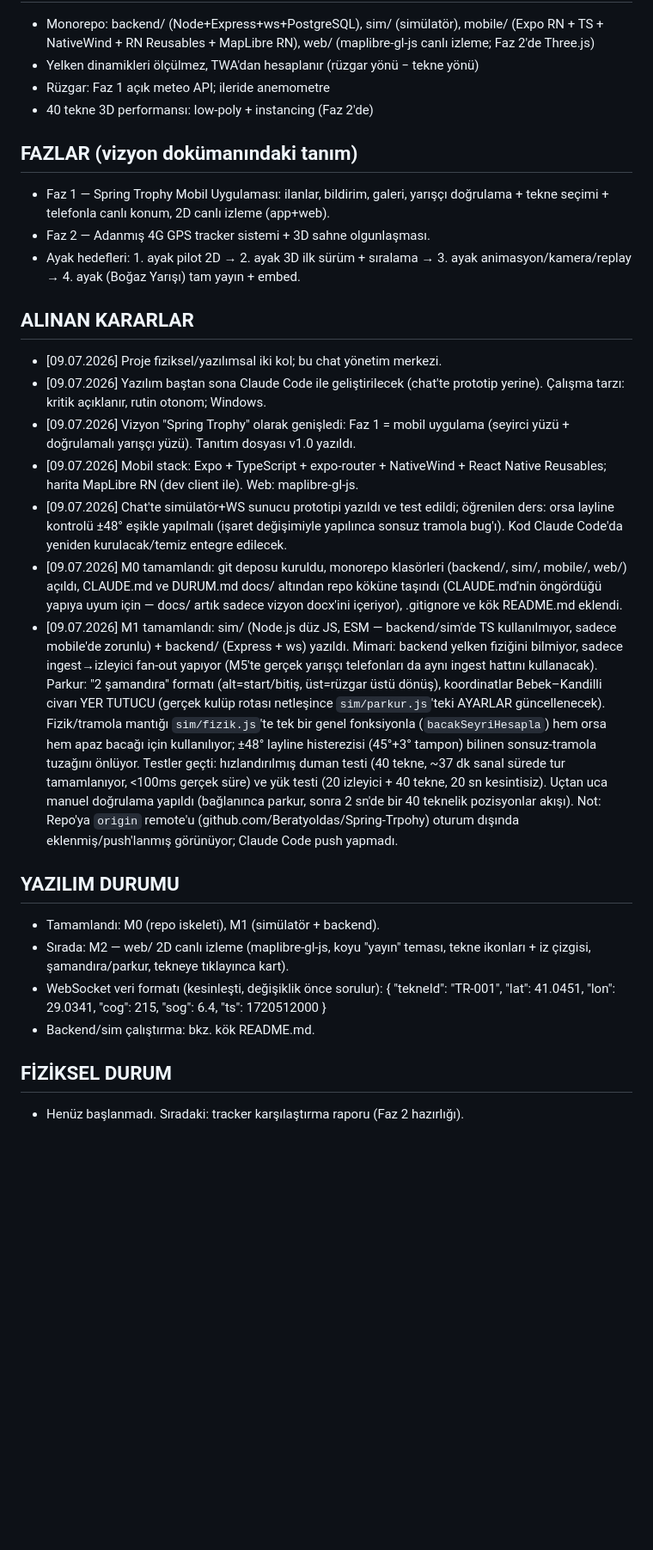
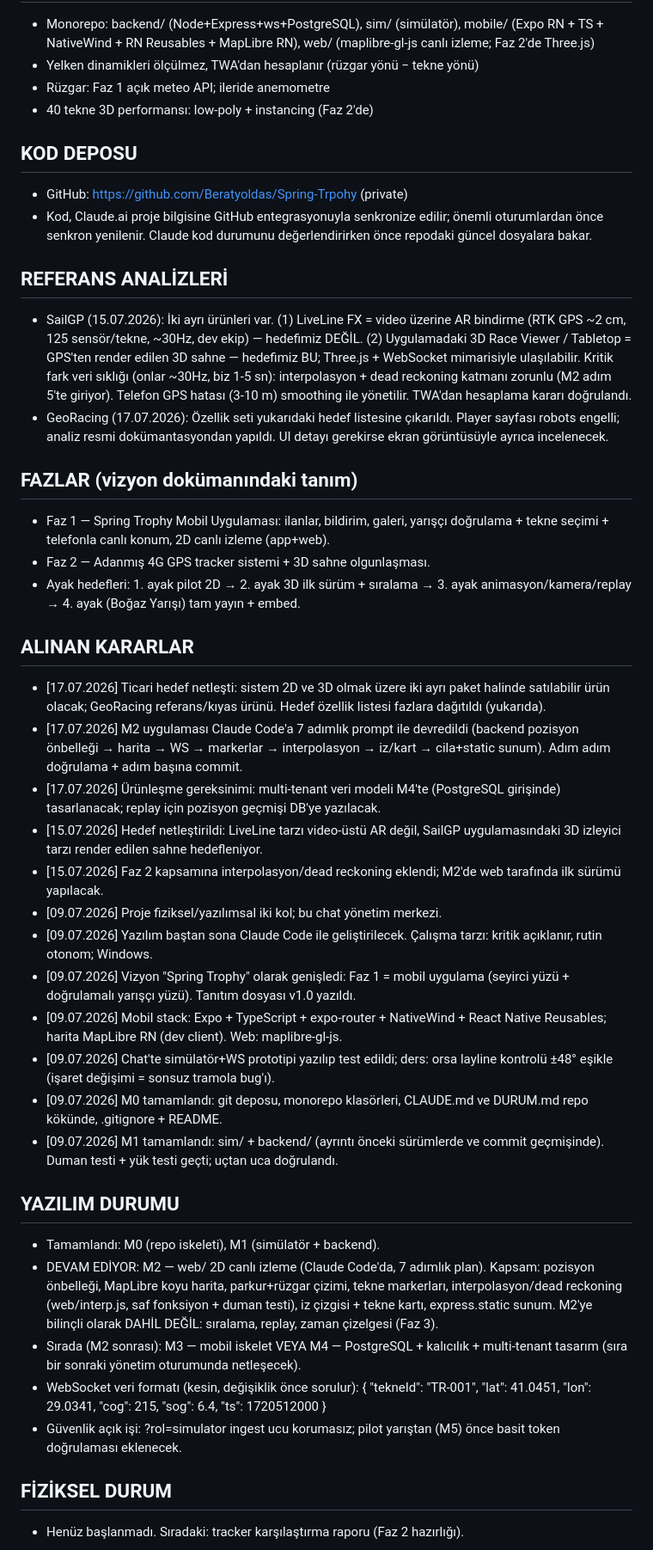
Before and after one commit to Beratyoldas/Spring-Trpohy, a Markdown page: DURUM.md, the part around one of its changes. Shown at 86% size. Drawn GitHub-style; blank space fills up the shorter version.

Commit message:
M2-0: hazırlık — çalışma main'e taşındı, CLAUDE.md git kuralı güncellendi, DURUM.md v5
Co-Authored-By: Claude Fable 5 <noreply@anthropic.com>

```diff
--- a/DURUM.md
+++ b/DURUM.md
@@ -22,6 +48,24 @@ Vizyon dokümanı: docs/Spring_Trophy_Proje_Tanitim_Dosyasi.docx
 - Rüzgar: Faz 1 açık meteo API; ileride anemometre
 - 40 tekne 3D performansı: low-poly + instancing (Faz 2'de)
 
+## KOD DEPOSU
+- GitHub: https://github.com/Beratyoldas/Spring-Trpohy (private)
+- Kod, Claude.ai proje bilgisine GitHub entegrasyonuyla senkronize edilir;
+  önemli oturumlardan önce senkron yenilenir. Claude kod durumunu
+  değerlendirirken önce repodaki güncel dosyalara bakar.
+
+## REFERANS ANALİZLERİ
+- SailGP (15.07.2026): İki ayrı ürünleri var. (1) LiveLine FX = video üzerine
+  AR bindirme (RTK GPS ~2 cm, 125 sensör/tekne, ~30Hz, dev ekip) — hedefimiz
+  DEĞİL. (2) Uygulamadaki 3D Race Viewer / Tabletop = GPS'ten render edilen
+  3D sahne — hedefimiz BU; Three.js + WebSocket mimarisiyle ulaşılabilir.
+  Kritik fark veri sıklığı (onlar ~30Hz, biz 1-5 sn): interpolasyon + dead
+  reckoning katmanı zorunlu (M2 adım 5'te giriyor). Telefon GPS hatası
+  (3-10 m) smoothing ile yönetilir. TWA'dan hesaplama kararı doğrulandı.
+- GeoRacing (17.07.2026): Özellik seti yukarıdaki hedef listesine çıkarıldı.
+  Player sayfası robots engelli; analiz resmi dokümantasyondan yapıldı.
+  UI detayı gerekirse ekran görüntüsüyle ayrıca incelenecek.
+
 ## FAZLAR (vizyon dokümanındaki tanım)
 - Faz 1 — Spring Trophy Mobil Uygulaması: ilanlar, bildirim, galeri, yarışçı
   doğrulama + tekne seçimi + telefonla canlı konum, 2D canlı izleme (app+web).
@@ -30,45 +74,46 @@ Vizyon dokümanı: docs/Spring_Trophy_Proje_Tanitim_Dosyasi.docx
   3. ayak animasyon/kamera/replay → 4. ayak (Boğaz Yarışı) tam yayın + embed.
 
 ## ALINAN KARARLAR
+- [17.07.2026] Ticari hedef netleşti: sistem 2D ve 3D olmak üzere iki ayrı
+  paket halinde satılabilir ürün olacak; GeoRacing referans/kıyas ürünü.
+  Hedef özellik listesi fazlara dağıtıldı (yukarıda).
+- [17.07.2026] M2 uygulaması Claude Code'a 7 adımlık prompt ile devredildi
+  (backend pozisyon önbelleği → harita → WS → markerlar → interpolasyon →
+  iz/kart → cila+static sunum). Adım adım doğrulama + adım başına commit.
+- [17.07.2026] Ürünleşme gereksinimi: multi-tenant veri modeli M4'te
+  (PostgreSQL girişinde) tasarlanacak; replay için pozisyon geçmişi DB'ye
+  yazılacak.
+- [15.07.2026] Hedef netleştirildi: LiveLine tarzı video-üstü AR değil,
+  SailGP uygulamasındaki 3D izleyici tarzı render edilen sahne hedefleniyor.
+- [15.07.2026] Faz 2 kapsamına interpolasyon/dead reckoning eklendi; M2'de
+  web tarafında ilk sürümü yapılacak.
 - [09.07.2026] Proje fiziksel/yazılımsal iki kol; bu chat yönetim merkezi.
-- [09.07.2026] Yazılım baştan sona Claude Code ile geliştirilecek (chat'te
-  prototip yerine). Çalışma tarzı: kritik açıklanır, rutin otonom; Windows.
+- [09.07.2026] Yazılım baştan sona Claude Code ile geliştirilecek. Çalışma
+  tarzı: kritik açıklanır, rutin otonom; Windows.
 - [09.07.2026] Vizyon "Spring Trophy" olarak genişledi: Faz 1 = mobil uygulama
   (seyirci yüzü + doğrulamalı yarışçı yüzü). Tanıtım dosyası v1.0 yazıldı.
 - [09.07.2026] Mobil stack: Expo + TypeScript + expo-router + NativeWind +
-  React Native Reusables; harita MapLibre RN (dev client ile). Web: maplibre-gl-js.
-- [09.07.2026] Chat'te simülatör+WS sunucu prototipi yazıldı ve test edildi;
-  öğrenilen ders: orsa layline kontrolü ±48° eşikle yapılmalı (işaret
-  değişimiyle yapılınca sonsuz tramola bug'ı). Kod Claude Code'da yeniden
-  kurulacak/temiz entegre edilecek.
-- [09.07.2026] M0 tamamlandı: git deposu kuruldu, monorepo klasörleri
-  (backend/, sim/, mobile/, web/) açıldı, CLAUDE.md ve DURUM.md docs/ altından
-  repo köküne taşındı (CLAUDE.md'nin öngördüğü yapıya uyum için — docs/ artık
-  sadece vizyon docx'ini içeriyor), .gitignore ve kök README.md eklendi.
-- [09.07.2026] M1 tamamlandı: sim/ (Node.js düz JS, ESM — backend/sim'de TS
-  kullanılmıyor, sadece mobile'de zorunlu) + backend/ (Express + ws) yazıldı.
-  Mimari: backend yelken fiziğini bilmiyor, sadece ingest→izleyici fan-out
-  yapıyor (M5'te gerçek yarışçı telefonları da aynı ingest hattını kullanacak).
-  Parkur: "2 şamandıra" formatı (alt=start/bitiş, üst=rüzgar üstü dönüş),
-  koordinatlar Bebek–Kandilli civarı YER TUTUCU (gerçek kulüp rotası
-  netleşince `sim/parkur.js`'teki AYARLAR güncellenecek). Fizik/tramola
-  mantığı `sim/fizik.js`'te tek bir genel fonksiyonla (`bacakSeyriHesapla`)
-  hem orsa hem apaz bacağı için kullanılıyor; ±48° layline histerezisi
-  (45°+3° tampon) bilinen sonsuz-tramola tuzağını önlüyor.
-  Testler geçti: hızlandırılmış duman testi (40 tekne, ~37 dk sanal sürede
-  tur tamamlanıyor, <100ms gerçek süre) ve yük testi (20 izleyici + 40 tekne,
-  20 sn kesintisiz). Uçtan uca manuel doğrulama yapıldı (bağlanınca parkur,
-  sonra 2 sn'de bir 40 teknelik pozisyonlar akışı).
-  Not: Repo'ya `origin` remote'u (github.com/Beratyoldas/Spring-Trpohy)
-  oturum dışında eklenmiş/push'lanmış görünüyor; Claude Code push yapmadı.
+  React Native Reusables; harita MapLibre RN (dev client). Web: maplibre-gl-js.
+- [09.07.2026] Chat'te simülatör+WS prototipi yazılıp test edildi; ders:
+  orsa layline kontrolü ±48° eşikle (işaret değişimi = sonsuz tramola bug'ı).
+- [09.07.2026] M0 tamamlandı: git deposu, monorepo klasörleri, CLAUDE.md ve
+  DURUM.md repo kökünde, .gitignore + README.
+- [09.07.2026] M1 tamamlandı: sim/ + backend/ (ayrıntı önceki sürümlerde ve
+  commit geçmişinde). Duman testi + yük testi geçti; uçtan uca doğrulandı.
 
 ## YAZILIM DURUMU
 - Tamamlandı: M0 (repo iskeleti), M1 (simülatör + backend).
-- Sırada: M2 — web/ 2D canlı izleme (maplibre-gl-js, koyu "yayın" teması,
-  tekne ikonları + iz çizgisi, şamandıra/parkur, tekneye tıklayınca kart).
-- WebSocket veri formatı (kesinleşti, değişiklik önce sorulur):
+- DEVAM EDİYOR: M2 — web/ 2D canlı izleme (Claude Code'da, 7 adımlık plan).
+  Kapsam: pozisyon önbelleği, MapLibre koyu harita, parkur+rüzgar çizimi,
+  tekne markerları, interpolasyon/dead reckoning (web/interp.js, saf
+  fonksiyon + duman testi), iz çizgisi + tekne kartı, express.static sunum.
+  M2'ye bilinçli olarak DAHİL DEĞİL: sıralama, replay, zaman çizelgesi (Faz 3).
+- Sırada (M2 sonrası): M3 — mobil iskelet VEYA M4 — PostgreSQL + kalıcılık +
+  multi-tenant tasarım (sıra bir sonraki yönetim oturumunda netleşecek).
+- WebSocket veri formatı (kesin, değişiklik önce sorulur):
   { "tekneId": "TR-001", "lat": 41.0451, "lon": 29.0341, "cog": 215, "sog": 6.4, "ts": 1720512000 }
-- Backend/sim çalıştırma: bkz. kök README.md.
+- Güvenlik açık işi: ?rol=simulator ingest ucu korumasız; pilot yarıştan (M5)
+  önce basit token doğrulaması eklenecek.
 
 ## FİZİKSEL DURUM
 - Henüz başlanmadı. Sıradaki: tracker karşılaştırma raporu (Faz 2 hazırlığı).
```
Also changed, not shown: other parts of DURUM.md (+36 -4 lines), CLAUDE.md (+6 -1 lines).
